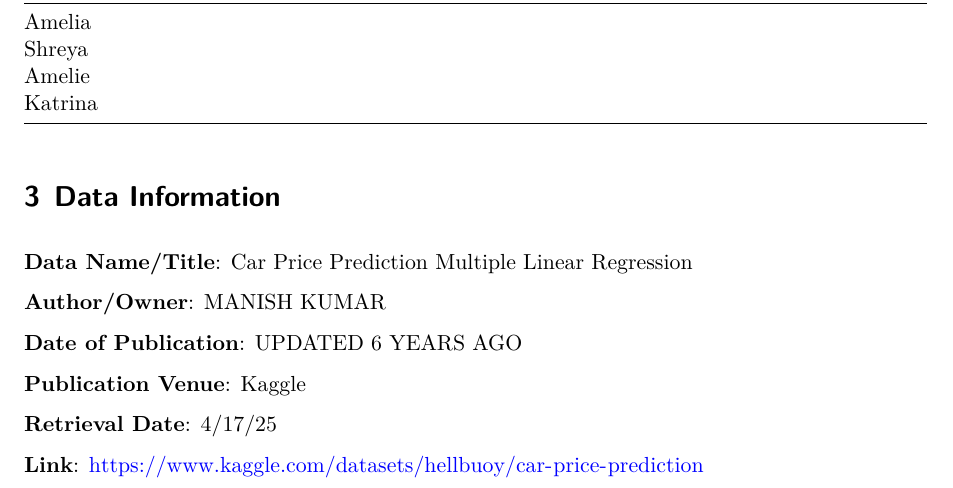
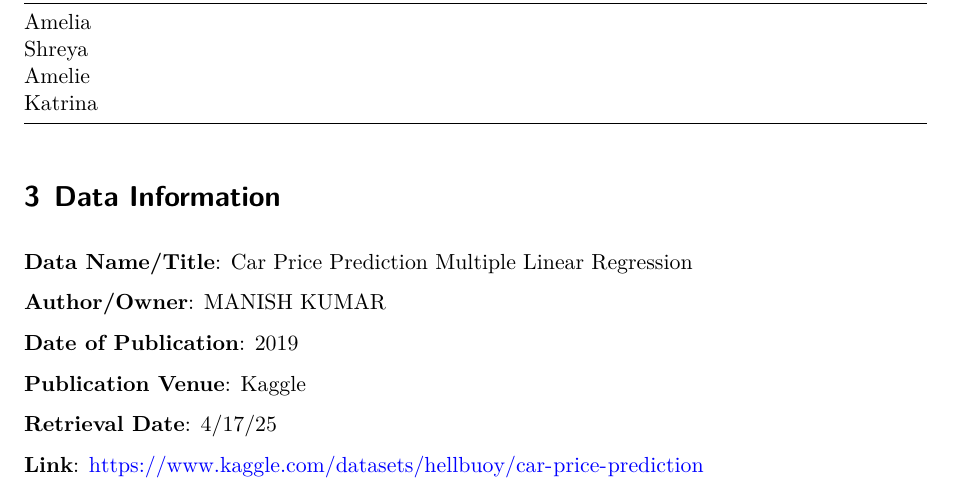
Before and after one commit to ktopchiyan/PSTAT-100-Group-Project-, a Quarto document (Final Project Step 1 Template.qmd): part of page 1 of 2, cut so that both start at the same text. Rendered offline with R 4.5, knitr and Pandoc in place of Quarto, then LaTeX, with nearby package versions.

Commit message:
Update Final Project Step 1 Template.qmd

```diff
--- a/Final Project Step 1 Template.qmd
+++ b/Final Project Step 1 Template.qmd
@@ -68,7 +68,7 @@ The deadline for this step is Friday, April 25.
 
   **Author/Owner**: MANISH KUMAR
 
-  **Date of Publication**: UPDATED 6 YEARS AGO
+  **Date of Publication**: 2019
 
   **Publication Venue**: Kaggle
 
```
